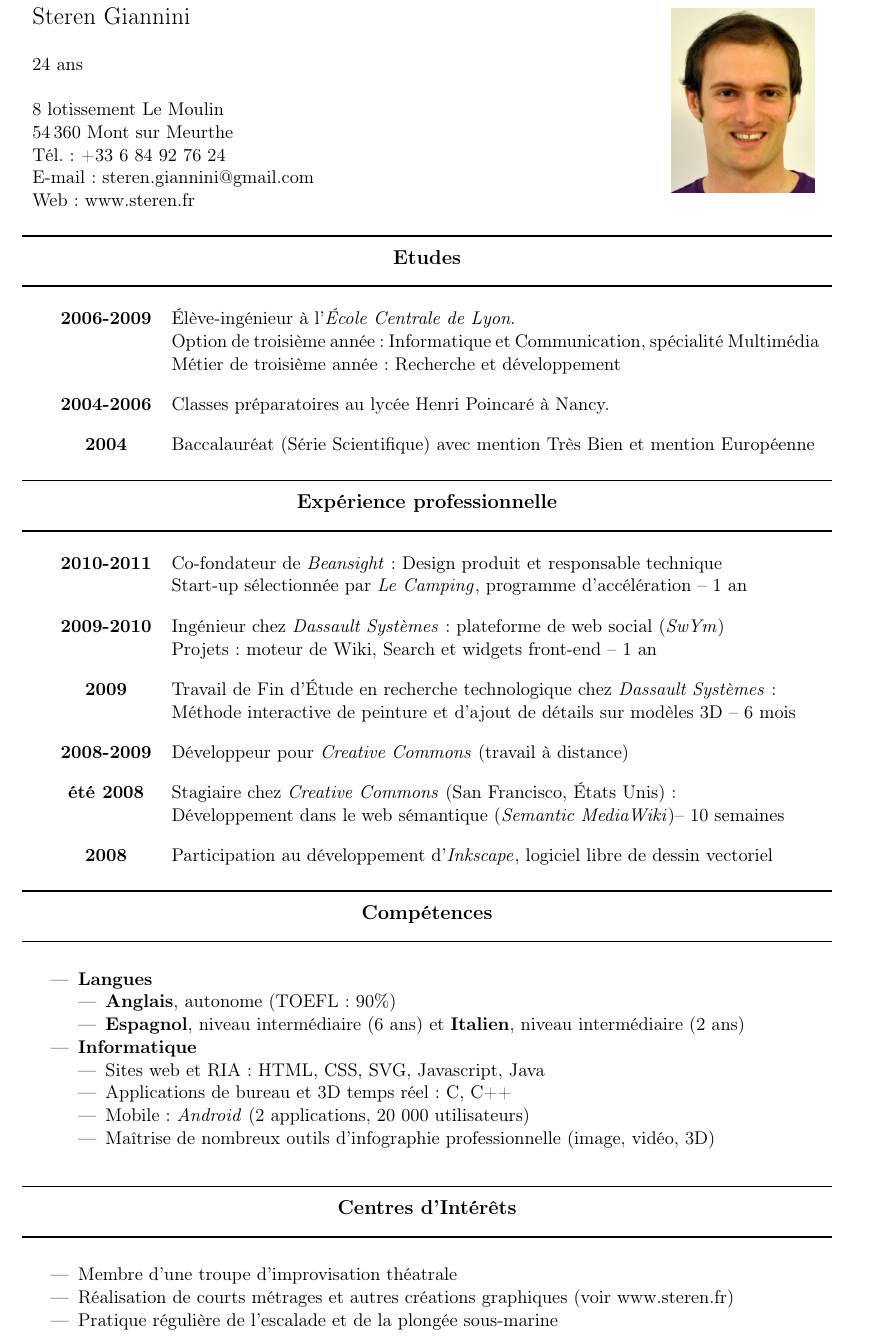
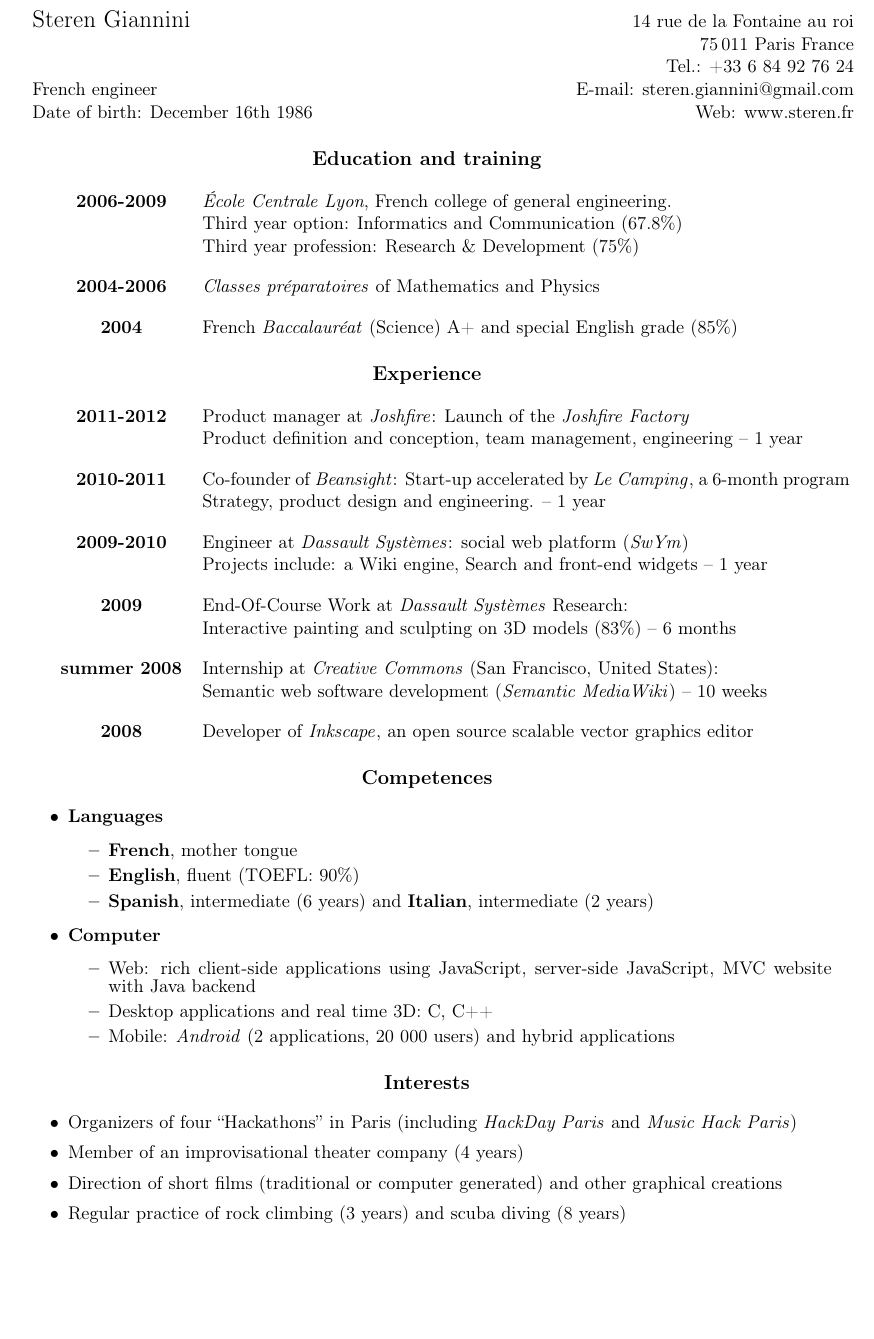
Before and after one commit to etcola/latex-resume, a LaTeX CV (steren_cv_fr_en.tex): part of the page, cut at the place of the change, the shorter picture padded with empty space. Compiled offline with pdfLaTeX.

Commit message:
updated version and layout: Joshfire, hackdays and better computer competences

```diff
--- a/steren_cv_fr_en.tex
+++ b/steren_cv_fr_en.tex
@@ -9,7 +9,7 @@
 % changer le #2 pour changer la langue
 % #1 = anglais
 % #2 = francais
-\newcommand{\trad}[2]{#2}
+\newcommand{\trad}[2]{#1}
 %#########
 
 \trad{
@@ -23,6 +23,7 @@
 \usepackage{multirow}
 \usepackage{layout}
 \usepackage{hyperref} % hyperlinks
+\usepackage{array}
 
 %#########
 % La page
@@ -66,11 +67,9 @@
 \newcommand{\titre}[1]{%
 	\begin{center}
 	%\medskp
-	\rule{\textwidth}{1pt}
 	\par
 	\vspace{0.1cm}
         \textbf{\large #1}
-	\par\rule{\textwidth}{1pt}
 	\end{center}
 	%\medskp
 	}
@@ -85,6 +84,8 @@
   { \end{itemize} }
 
 
+\newcolumntype{C}[1]{>{\centering\let\newline\\\arraybackslash\hspace{0pt}}m{#1}}
+
 %###################
 % Début du document
 %###################
@@ -95,8 +96,8 @@
 \trad
 {
 \begin{tabular}{p{11cm}r}
-    \Large{Steren Giannini} & 8 lotissment Le Moulin \\
-    & 54\,360 Mont sur Meurthe France\\
+    \Large{Steren Giannini} & 14 rue de la Fontaine au roi \\ %8 lotissment Le Moulin \\
+    & 75\,011 Paris France\\ %& 54\,360 Mont sur Meurthe France\\
     & Tel.: +33 6 84 92 76 24\\
     French engineer & E-mail: {steren.giannini@gmail.com}\\
     Date of birth: December 16th 1986 & Web: \href{http://www.steren.fr}{www.steren.fr}\\
@@ -133,10 +134,10 @@
 %############
 
 
-\begin{tabular}{cp{0.8\textwidth}}
+\begin{tabular}{>{\centering\arraybackslash}p{0.15\textwidth}p{0.8\textwidth}}
 
 
-\textbf{2006-2009}  & \trad{\textit{\'Ecole Centrale Lyon}, a French college of general engineering.}
+\textbf{2006-2009}  & \trad{\textit{\'Ecole Centrale Lyon}, French college of general engineering.}
                         {\'Elève-ingénieur à l'\textit{\'Ecole Centrale de Lyon}.} \\
                     & \trad{Third year option: Informatics and Communication (67.8\%)}
                         {Option de troisième année : Informatique et Communication, spécialité Multimédia}\\
@@ -156,17 +157,21 @@
 \titre{\trad{Experience}{Expérience professionnelle}}
 %###################
 
-\begin{tabular}{cp{0.8\textwidth}}
-\textbf{2010-2011}						& \trad{Co-founder of \href{http://www.beansight.com}{\textit{Beansight}}: Product design and engineering}{Co-fondateur de \href{http://www.beansight.com}{\textit{Beansight}} : Design produit et responsable technique}\\
-                                        & \trad{Start-up selected by \href{http://www.lecamping.org}{\textit{Le Camping}}, a 6-month accelerator program -- 1 year}{Start-up sélectionnée par \href{http://www.lecamping.org}{\textit{Le Camping}}, programme d'accélération -- 1 an} \\
+\begin{tabular}{>{\centering\arraybackslash}p{0.15\textwidth}p{0.8\textwidth}}
+
+\textbf{2011-2012}						& \trad{Product manager at \href{http://www.joshfire.com}{\textit{Joshfire}}: Launch of the \href{http://factory.joshfire.com}{\textit{Joshfire Factory}}}{}\\
+                              & \trad{Product definition and conception, team management, engineering -- 1 year}{} \\
+\espace
+\textbf{2010-2011}						& \trad{Co-founder of \href{http://www.beansight.com}{\textit{Beansight}}: Start-up accelerated by \href{http://www.lecamping.org}{\textit{Le Camping}}, a 6-month program}{Co-fondateur de \href{http://www.beansight.com}{\textit{Beansight}} : Design produit et responsable technique}\\
+                              & \trad{Strategy, product design and engineering. -- 1 year}{Start-up sélectionnée par \href{http://www.lecamping.org}{\textit{Le Camping}}, programme d'accélération -- 1 an} \\
 \espace
 \textbf{2009-2010}						& \trad{Engineer at \href{http://www.3ds.com/}{\textit{Dassault Systèmes}}: social web platform (\href{https://swym.3ds.com/}{\textit{SwYm}})}{Ingénieur chez \href{http://www.3ds.com/}{\textit{Dassault Systèmes}} : plateforme de web social (\href{https://swym.3ds.com/}{\textit{SwYm}})}\\
                                         & \trad{Projects include: a Wiki engine, Search and front-end widgets -- 1 year}{Projets : moteur de Wiki, Search et widgets front-end -- 1 an} \\
 \espace
-\textbf{2009} 							& \trad{End-Of-Course Work at \href{http://www.3ds.com/}{\textit{Dassault Systèmes}} (France):}{Travail de Fin d'\'Etude en recherche technologique chez \href{http://www.3ds.com/}{\textit{Dassault Systèmes}} :}\\
+\textbf{2009} 							& \trad{End-Of-Course Work at \href{http://www.3ds.com/}{\textit{Dassault Systèmes} Research}:}{Travail de Fin d'\'Etude en recherche technologique chez \href{http://www.3ds.com/}{\textit{Dassault Systèmes}} :}\\
                                         & \trad{Interactive painting and sculpting on 3D models (83\%) -- 6 months}{Méthode interactive de peinture et d'ajout de détails sur modèles 3D -- 6 mois} \\
-\espace
-\textbf{2008-2009} 						& \trad{Software developer working remotely for \href{http://www.creativecommons.org}{\textit{Creative Commons}}}{Développeur pour \href{http://www.creativecommons.org}{\textit{Creative Commons}} (travail à distance)} \\
+%\espace
+%\textbf{2008-2009} 						& \trad{Software developer working remotely for \href{http://www.creativecommons.org}{\textit{Creative Commons}}}{Développeur pour \href{http://www.creativecommons.org}{\textit{Creative Commons}} (travail à distance)} \\
 \espace
 \textbf{\trad{summer 2008}{été 2008}} 	& \trad{Internship at \href{http://www.creativecommons.org}{\textit{Creative Commons}} (San Francisco, United States):}{Stagiaire chez \href{http://www.creativecommons.org}{\textit{Creative Commons}} (San Francisco, \'Etats Unis) :} \\
                                         & \trad{Semantic web software development (\href{http://semantic-mediawiki.org/}{\textit{Semantic MediaWiki}}) -- 10 weeks}{Développement dans le web sémantique (\href{http://semantic-mediawiki.org/}{\textit{Semantic MediaWiki}})-- 10 semaines} \\
@@ -197,11 +202,11 @@
 	\end{itemize}
 \item \textbf{\trad{Computer}{Informatique}}
 	\begin{itemize}
-	\item \trad{Websites and RIA: HTML, CSS, SVG, Javascript, Java}								{Sites web et RIA : HTML, CSS, SVG, Javascript, Java}
+	\item \trad{Web: rich client-side applications using JavaScript, server-side JavaScript, MVC website with Java backend}								{Sites web et RIA : HTML, CSS, SVG, Javascript, Java}
 	\item \trad{Desktop applications and real time 3D: C, C++}									{Applications de bureau et 3D temps réel : C, C++}
-	\item \trad{Mobile: \href{https://market.android.com/developer?pub=Steren+Giannini}{\textit{Android} (2 applications, 20 000 users)}}									  					{Mobile : \href{https://market.android.com/developer?pub=Steren+Giannini}{\textit{Android} (2 applications, 20 000 utilisateurs)}}
+	\item \trad{Mobile: \href{https://market.android.com/developer?pub=Steren+Giannini}{\textit{Android} (2 applications, 20 000 users) and hybrid applications}}									  					{Mobile : \href{https://market.android.com/developer?pub=Steren+Giannini}{\textit{Android} (2 applications, 20 000 utilisateurs)}}
 %	\item \trad{Linux server and desktop}                                                       {Utilisation quotidienne d'environnements Linux et administration de serveurs Linux}
-	\item \trad{Knowledge of many digital art applications}							            {Maîtrise de nombreux outils d'infographie professionnelle (image, vidéo, 3D)}
+%	\item \trad{Knowledge of many digital art applications}							            {Maîtrise de nombreux outils d'infographie professionnelle (image, vidéo, 3D)}
 %	\item \trad{Familiar with SVN and Git version control system}                               {Familier avec l'utilisation des systèmes de gestion de versions SVN et Git}
 %   \item \trad{use of real-time rendering and physics engines}                                 {Expérience dans l'utilisation de moteurs de rendu temps réel et moteurs physiques}
 %	\item \trad{Use of \textit{CATIA} and \textit{Matlab} for the design and regulation of an UAV}{Utilisation des logiciels \textit{CATIA} et \textit{Matlab} dans le cadre d'un projet d'étude}
@@ -217,8 +222,9 @@
 %\item
     %\textbf{\trad{Spare-time activities}{Loisirs}}
 	\begin{customitemize}
+	\item \trad{Organizers of four ``Hackathons'' in Paris (including \href{http://www.hackdayparis.org}{\textit{HackDay Paris}} and \href{http://www.musichackparis.org}{\textit{Music Hack Paris}})}{}
 	\item \trad{Member of an improvisational theater company (4 years)}           								{Membre d'une troupe d'improvisation théatrale}
-	\item \trad{Direction of short films (traditional or computer generated) and other graphical creations (see \href{http://www.steren.fr}{www.steren.fr})}   	{Réalisation de courts métrages et autres créations graphiques (voir \href{http://www.steren.fr}{www.steren.fr})} %(traditionnels ou en images de synthèse)
+	\item \trad{Direction of short films (traditional or computer generated) and other graphical creations}	{Réalisation de courts métrages et autres créations graphiques (voir \href{http://www.steren.fr}{www.steren.fr})} %(traditionnels ou en images de synthèse) (see \href{http://www.steren.fr}{www.steren.fr})
 %	\item \trad{Associational life : active member of the student association of the school}					{Vie associative : membre actif de l'association des élèves de l'école}
 	\item \trad{Regular practice of rock climbing (3 years) and scuba diving (8 years)}           				{Pratique régulière de l'escalade et de la plongée sous-marine}
 %	\item \trad{TODO Web 3d et image}	  																		{Suivi de l'actualité des domaines du web et de l'image de synthèse}
```
